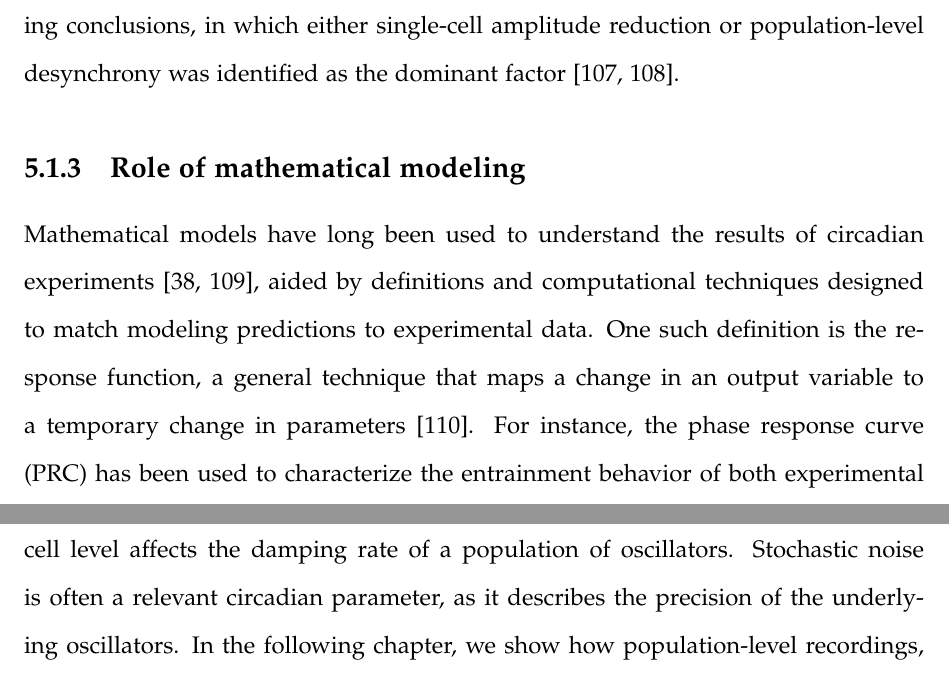
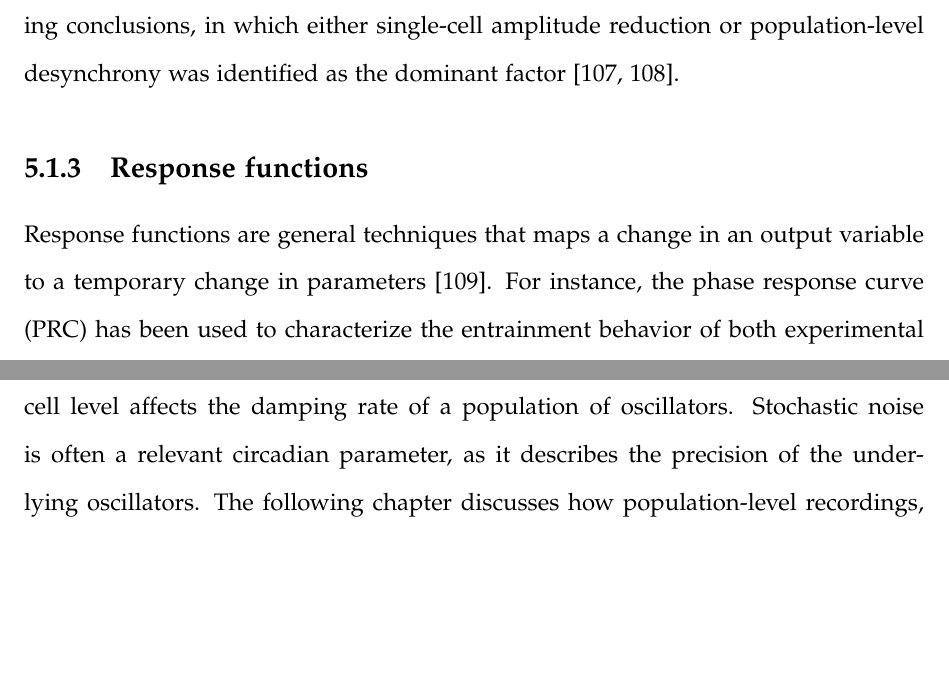
Before and after one commit to pstjohn/thesis, a LaTeX thesis (main.tex, which reads chap5/chap5.tex): two parts of pages 118 and 149 of 210 before the commit and two parts of pages 118 and 148 of 208 after it, joined at a grey line, cut so that both start at the same text, the shorter picture padded with empty space. Compiled offline with pdfLaTeX.

Commit message:
Frank's edits on chapter 5

```diff
--- a/chap5/chap5.tex
+++ b/chap5/chap5.tex
@@ -27,9 +27,8 @@ However, since {\itshape in vitro} experiments typically measure entire cultures
 Even when individual cells can be recorded, stochastic noise hinders accurate amplitude determination.
 As a result, two studies using similar perturbations to understand the mechanism of light-induced amplitude reduction reached differing conclusions, in which either single-cell amplitude reduction or population-level desynchrony was identified as the dominant factor \cite{Pulivarthy2007, Ukai2007}.
 
-\subsection{Role of mathematical modeling}
-Mathematical models have long been used to understand the results of circadian experiments \cite{Leloup2003, Becker-Weimann2004}, aided by definitions and computational techniques designed to match modeling predictions to experimental data.
-One such definition is the response function, a general technique that maps a change in an output variable to a temporary change in parameters \cite{Rand2004}.
+\subsection{Response functions}
+Response functions are general techniques that maps a change in an output variable to a temporary change in parameters \cite{Rand2004}.
 For instance, the phase response curve (PRC) has been used to characterize the entrainment behavior of both experimental and mathematical systems \cite{Daan1976, Taylor2008, Pfeuty2011}, and in analyzing the synchrony of populations of oscillators \cite{Kim2014}.
 Accurate and efficient numerical routines for finding infinitesimal PRCs have therefore been developed \cite{Kramer1984, Gunawan2006, Taylor2008a}.
 In addition to changes in phase, phase-dependent changes in amplitude are an important factor in understanding circadian rhythms.
@@ -561,5 +561,5 @@ For such instances, we hope that the mathematical theory presented here will per
 
 One result from this chapter, which has previously been discussed in the circadian literature \cite{Rougemont2007}, is that in noninteracting populations, stochastic noise at the single-cell level affects the damping rate of a population of oscillators.
 Stochastic noise is often a relevant circadian parameter, as it describes the precision of the underlying oscillators.
-In the following chapter, we show how population-level recordings, even those from high-throughput circadian screens, can be used to gain estimates of stochastic noise at the single-cell level.
+The following chapter discusses how population-level recordings, even those from high-throughput circadian screens, can be used to gain estimates of stochastic noise at the single-cell level.
 Using such an approach, it is possible to gain genome-wide insight into how noise is regulated in the cell-autonomous feedback loop.
```
Also changed, not shown: chap7/chap7.tex (+0 -1 lines), chap5/chap5.tex (31 more changed lines).
